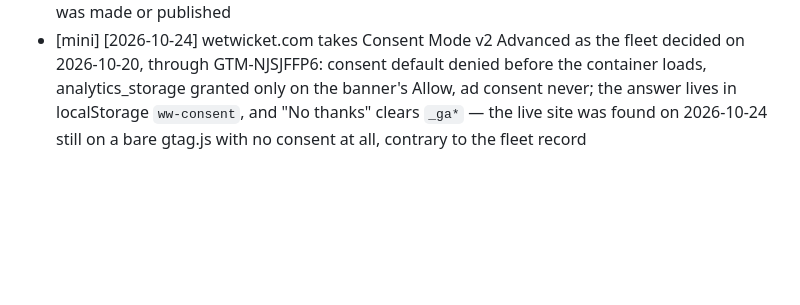
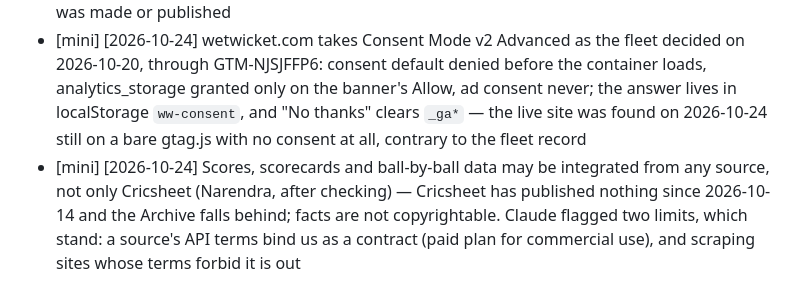
Before and after one commit to narendranag/wetwicket, a Markdown page: DECISIONS.md, the part around the change. GitHub-like rendering; blank space fills up the shorter version.

```diff
--- a/DECISIONS.md
+++ b/DECISIONS.md
@@ -25,3 +25,4 @@ These were recorded before this file existed, without dates or hosts. Don't re-a
 - [mini] [2026-10-21] Keep `runs-on: ubuntu-latest` through GitHub's Ubuntu 26.04 migration rather than pinning 24.04 — every dependency of the nightly and deploy jobs has a 26.04 build or is OS-independent; pin only if a run breaks
 - [mini] [2026-10-21] GA Google signals off for Wet Wicket, declared as `ga.google_signals: false` in analytics.yaml (Narendra, fleet-wide, 2026-10-21) — advertising features stay off; the property already had it disabled, so `analytics sync` changed nothing in GA and no GTM change was made or published
 - [mini] [2026-10-24] wetwicket.com takes Consent Mode v2 Advanced as the fleet decided on 2026-10-20, through GTM-NJSJFFP6: consent default denied before the container loads, analytics_storage granted only on the banner's Allow, ad consent never; the answer lives in localStorage `ww-consent`, and "No thanks" clears `_ga*` — the live site was found on 2026-10-24 still on a bare gtag.js with no consent at all, contrary to the fleet record
+- [mini] [2026-10-24] Scores, scorecards and ball-by-ball data may be integrated from any source, not only Cricsheet (Narendra, after checking) — Cricsheet has published nothing since 2026-10-14 and the Archive falls behind; facts are not copyrightable. Claude flagged two limits, which stand: a source's API terms bind us as a contract (paid plan for commercial use), and scraping sites whose terms forbid it is out
```
Also changed, not shown: TASKS.md (+1 -0 lines).
